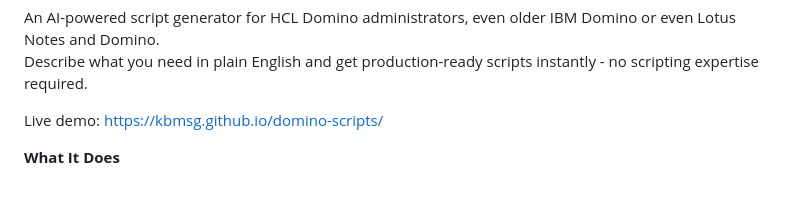
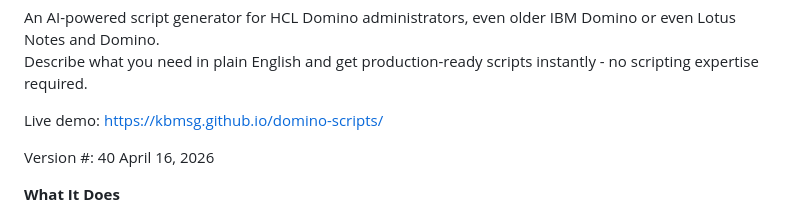
Before and after one commit to kbmsg/domino-scripts, a Markdown page: README.md, the part around the change. Rendered like a GitHub page; blank space fills up the shorter version.

```diff
--- a/readme.md
+++ b/README.md
@@ -4,6 +4,8 @@ An AI-powered script generator for HCL Domino administrators, even older IBM Dom
 Describe what you need in plain English and get production-ready scripts instantly - no scripting expertise required.
 
 Live demo: <https://kbmsg.github.io/domino-scripts/>
+
+Version #: 40 April 16, 2026
 
 **What It Does**
 
```
